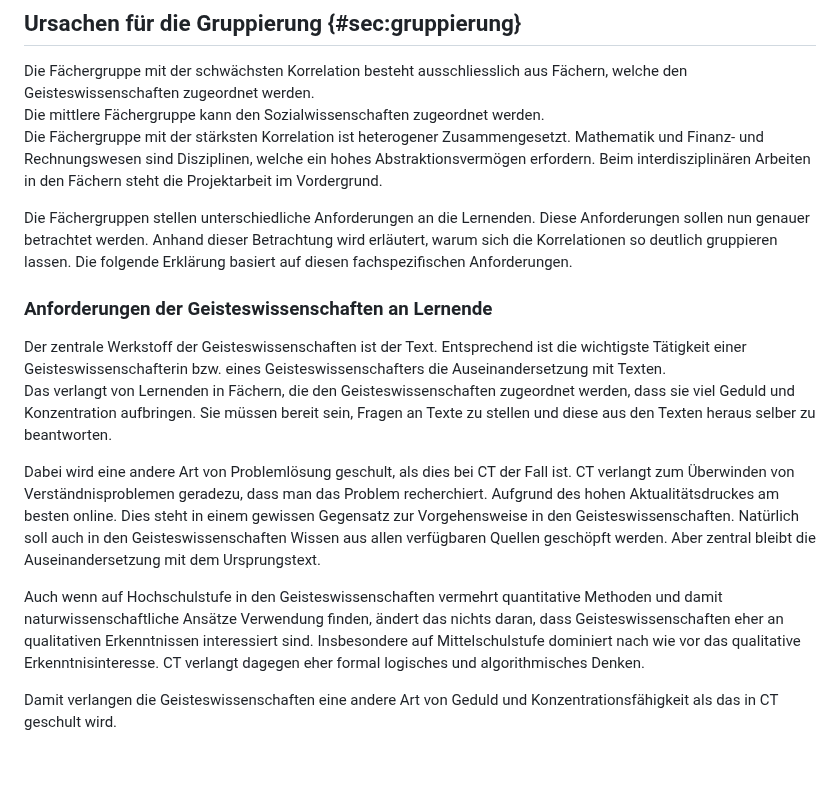
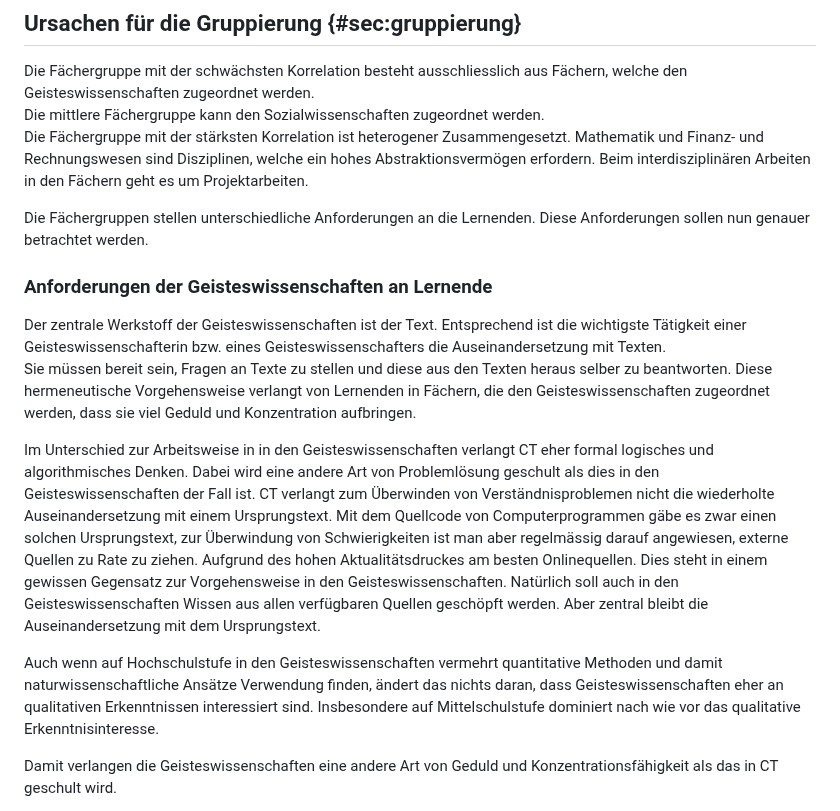
Before and after one commit to Jacques-Mock-Schindler/impactofct, a Markdown page: docs/sections/auswertung.md, the part around the change. Drawn GitHub-style; blank space fills up the shorter version.

Commit message:
Überarbeite Erklärung zu den Geisteswissenschaften

```diff
--- a/docs/sections/auswertung.md
+++ b/docs/sections/auswertung.md
@@ -147,29 +147,33 @@ werden.
 Die Fächergruppe mit der stärksten Korrelation ist heterogener
 Zusammengesetzt. Mathematik und Finanz- und Rechnungswesen sind
 Disziplinen, welche ein hohes Abstraktionsvermögen erfordern. Beim
-interdisziplinären Arbeiten in den Fächern steht die Projektarbeit im
-Vordergrund.
+interdisziplinären Arbeiten in den Fächern geht es um Projektarbeiten.
 
 Die Fächergruppen stellen unterschiedliche Anforderungen an die
 Lernenden. Diese Anforderungen sollen nun genauer betrachtet werden.
-Anhand dieser Betrachtung wird erläutert, warum sich die Korrelationen
-so deutlich gruppieren lassen. Die folgende Erklärung basiert auf diesen
-fachspezifischen Anforderungen.
 
 ### Anforderungen der Geisteswissenschaften an Lernende
 
 Der zentrale Werkstoff der Geisteswissenschaften ist der Text.
 Entsprechend ist die wichtigste Tätigkeit einer Geisteswissenschafterin
 bzw. eines Geisteswissenschafters die Auseinandersetzung mit Texten.
-Das verlangt von Lernenden in Fächern, die den Geisteswissenschaften
+Sie müssen bereit sein, Fragen an Texte zu stellen und diese aus den
+Texten heraus selber zu beantworten. Diese hermeneutische Vorgehensweise
+verlangt von Lernenden in Fächern, die den Geisteswissenschaften
 zugeordnet werden, dass sie viel Geduld und Konzentration aufbringen.
-Sie müssen bereit sein, Fragen an Texte zu stellen und diese aus den
-Texten heraus selber zu beantworten.
 
-Dabei wird eine andere Art von Problemlösung geschult, als dies bei CT
-der Fall ist. CT verlangt zum Überwinden von Verständnisproblemen
-geradezu, dass man das Problem recherchiert. Aufgrund des hohen
-Aktualitätsdruckes am besten online. Dies steht in einem gewissen
+Im Unterschied zur Arbeitsweise in in den Geisteswissenschaften
+verlangt CT eher formal logisches und algorithmisches
+Denken.
+Dabei wird eine andere Art von Problemlösung geschult als dies in den
+Geisteswissenschaften
+der Fall ist. CT verlangt zum Überwinden von Verständnisproblemen nicht
+die wiederholte Auseinandersetzung mit einem Ursprungstext. Mit dem
+Quellcode von Computerprogrammen gäbe es zwar einen solchen
+Ursprungstext, zur Überwindung von Schwierigkeiten ist man aber
+regelmässig darauf angewiesen, externe Quellen zu Rate zu ziehen.
+Aufgrund des hohen
+Aktualitätsdruckes am besten Onlinequellen. Dies steht in einem gewissen
 Gegensatz zur Vorgehensweise in den Geisteswissenschaften. Natürlich
 soll auch in den Geisteswissenschaften Wissen aus allen verfügbaren
 Quellen geschöpft werden. Aber zentral bleibt die Auseinandersetzung mit
@@ -180,8 +184,7 @@ quantitative Methoden und damit naturwissenschaftliche Ansätze
 Verwendung finden, ändert das nichts daran, dass Geisteswissenschaften
 eher an qualitativen Erkenntnissen interessiert sind. Insbesondere auf
 Mittelschulstufe dominiert nach wie vor das qualitative
-Erkenntnisinteresse. CT verlangt
-dagegen eher formal logisches und algorithmisches Denken.
+Erkenntnisinteresse.
 
 Damit verlangen die Geisteswissenschaften eine andere Art von Geduld und
 Konzentrationsfähigkeit als das in CT geschult wird.
```
